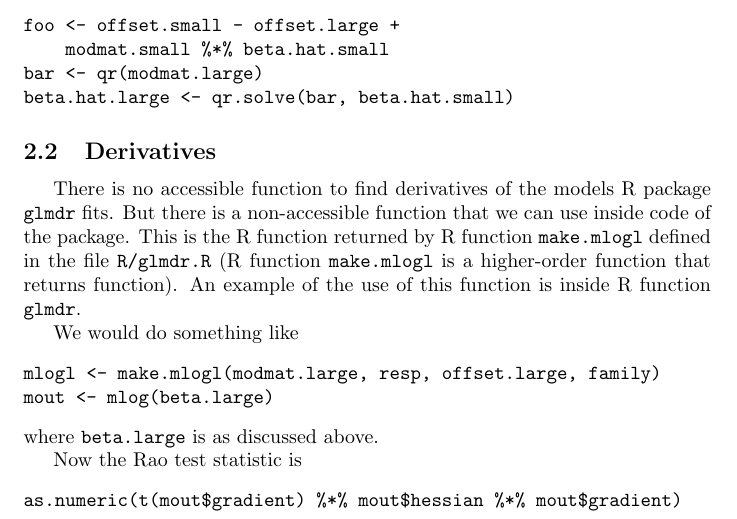
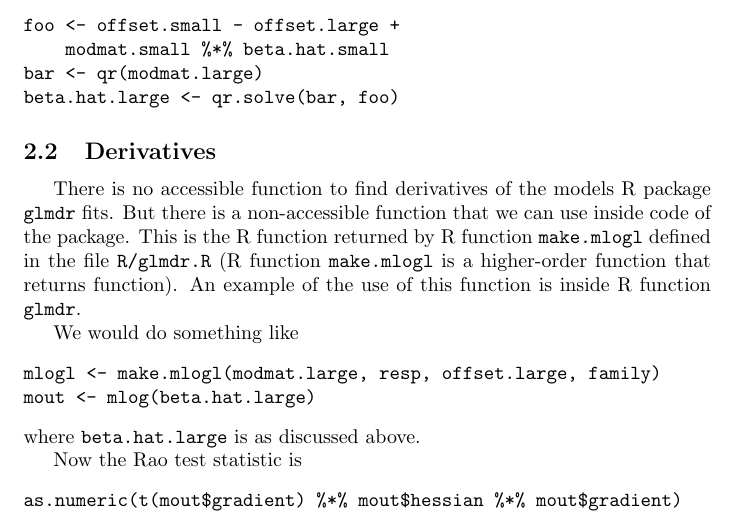
Before and after one commit to cjgeyer/glmdr, a LaTeX document (devel/rao.tex): part of page 2 of 2, cut so that both start at the same text. Compiled offline with pdfLaTeX.

Commit message:
commit to pull Dan's stuff

```diff
--- a/devel/rao.tex
+++ b/devel/rao.tex
@@ -88,7 +88,7 @@ solve linear equations.
 foo <- offset.small - offset.large +
     modmat.small %*% beta.hat.small
 bar <- qr(modmat.large)
-beta.hat.large <- qr.solve(bar, beta.hat.small)
+beta.hat.large <- qr.solve(bar, foo)
 \end{verbatim}
 
 \subsection{Derivatives}
@@ -104,9 +104,9 @@ function).  An example of the use of this function is inside R function
 We would do something like
 \begin{verbatim}
 mlogl <- make.mlogl(modmat.large, resp, offset.large, family)
-mout <- mlog(beta.large)
+mout <- mlog(beta.hat.large)
 \end{verbatim}
-where \texttt{beta.large} is as discussed above.
+where \texttt{beta.hat.large} is as discussed above.
 
 Now the Rao test statistic is
 \begin{verbatim}
```
Also changed, not shown: 1 other file.
